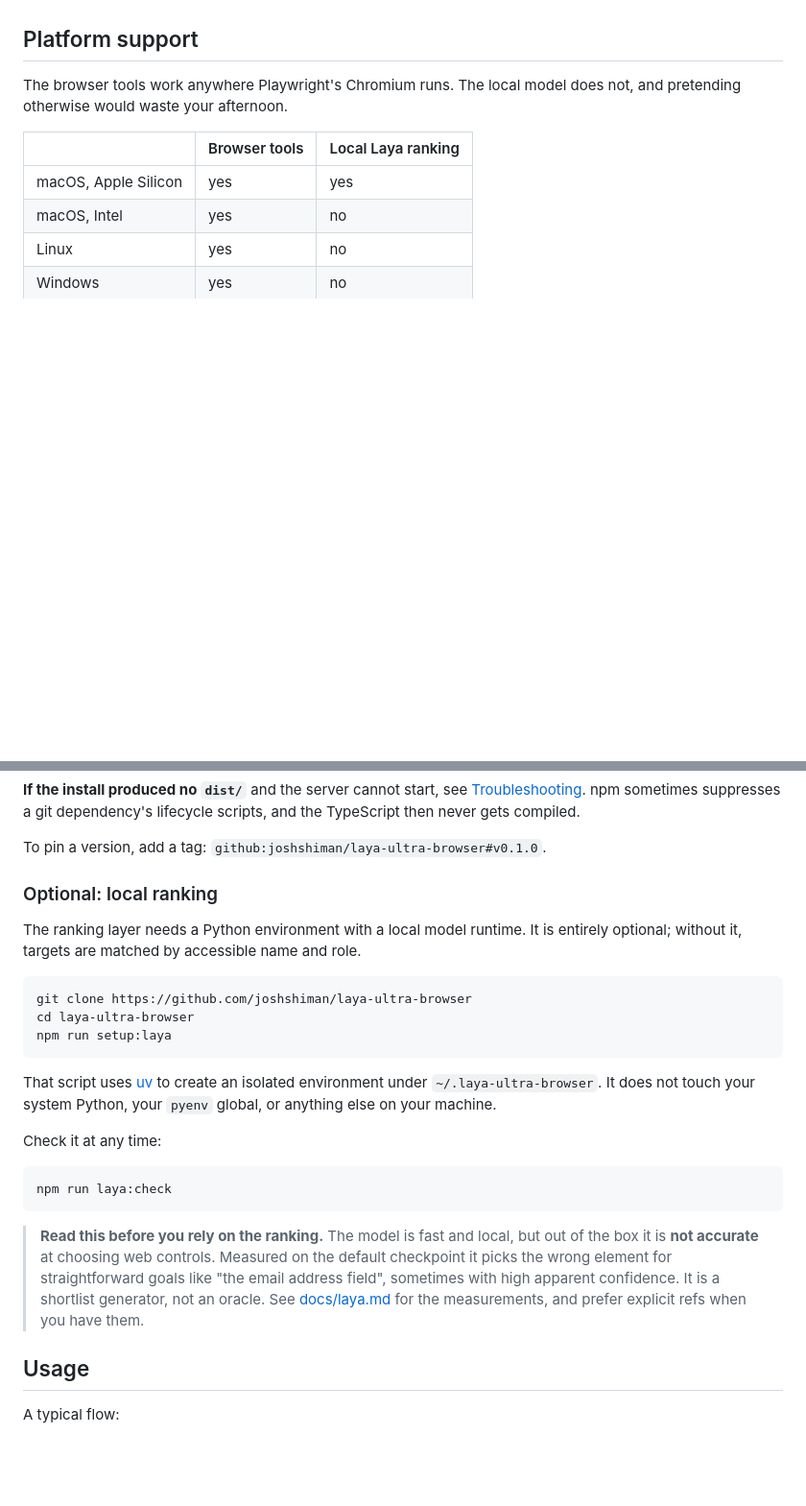
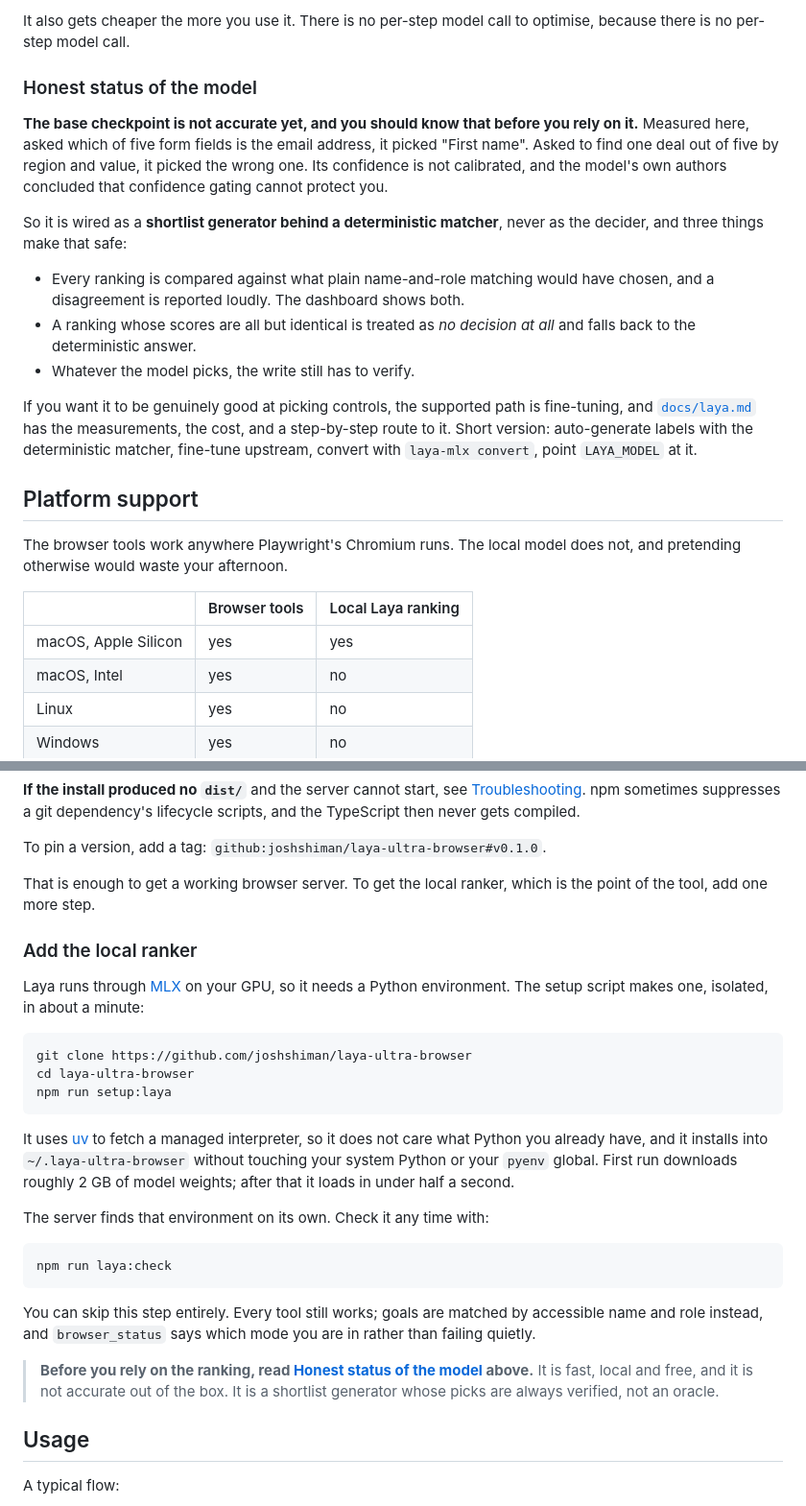
Before and after one commit to joshshiman/laya-ultra-browser, a Markdown page: README.md, 2 parts joined by grey strips. Shown: that part at 96% size. Drawn GitHub-style; blank space fills up the shorter version.

````diff
--- a/README.md
+++ b/README.md
@@ -41,3 +79,27 @@ handles (1) explicitly rather than pretending selectors work.
+It also gets cheaper the more you use it. There is no per-step model call to optimise,
+because there is no per-step model call.
+
+### Honest status of the model
+
+**The base checkpoint is not accurate yet, and you should know that before you rely on
+it.** Measured here, asked which of five form fields is the email address, it picked
+"First name". Asked to find one deal out of five by region and value, it picked the
+wrong one. Its confidence is not calibrated, and the model's own authors concluded that
+confidence gating cannot protect you.
+
+So it is wired as a **shortlist generator behind a deterministic matcher**, never as the
+decider, and three things make that safe:
+
+- Every ranking is compared against what plain name-and-role matching would have
+  chosen, and a disagreement is reported loudly. The dashboard shows both.
+- A ranking whose scores are all but identical is treated as *no decision at all* and
+  falls back to the deterministic answer.
+- Whatever the model picks, the write still has to verify.
+
+If you want it to be genuinely good at picking controls, the supported path is
+fine-tuning, and [`docs/laya.md`](docs/laya.md) has the measurements, the cost, and a
+step-by-step route to it. Short version: auto-generate labels with the deterministic
+matcher, fine-tune upstream, convert with `laya-mlx convert`, point `LAYA_MODEL` at it.
 
 ## Platform support
 
@@ -91,10 +153,13 @@ lifecycle scripts, and the TypeScript then never gets compiled.
 
 To pin a version, add a tag: `github:joshshiman/laya-ultra-browser#v0.1.0`.
 
-### Optional: local ranking
+That is enough to get a working browser server. To get the local ranker, which is the
+point of the tool, add one more step.
 
-The ranking layer needs a Python environment with a local model runtime. It is
-entirely optional; without it, targets are matched by accessible name and role.
+### Add the local ranker
+
+Laya runs through [MLX](https://github.com/ml-explore/mlx) on your GPU, so it needs a
+Python environment. The setup script makes one, isolated, in about a minute:
 
 ```bash
 git clone https://github.com/joshshiman/laya-ultra-browser
@@ -102,22 +167,25 @@ cd laya-ultra-browser
 npm run setup:laya
 ```
 
-That script uses [uv](https://docs.astral.sh/uv/) to create an isolated environment
-under `~/.laya-ultra-browser`. It does not touch your system Python, your `pyenv`
-global, or anything else on your machine.
+It uses [uv](https://docs.astral.sh/uv/) to fetch a managed interpreter, so it does not
+care what Python you already have, and it installs into `~/.laya-ultra-browser` without
+touching your system Python or your `pyenv` global. First run downloads roughly 2 GB of
+model weights; after that it loads in under half a second.
 
-Check it at any time:
+The server finds that environment on its own. Check it any time with:
 
 ```bash
 npm run laya:check
 ```
 
-> **Read this before you rely on the ranking.** The model is fast and local, but out
-> of the box it is **not accurate** at choosing web controls. Measured on the default
-> checkpoint it picks the wrong element for straightforward goals like "the email
-> address field", sometimes with high apparent confidence. It is a shortlist
-> generator, not an oracle. See [docs/laya.md](docs/laya.md) for the measurements, and
-> prefer explicit refs when you have them.
+You can skip this step entirely. Every tool still works; goals are matched by accessible
+name and role instead, and `browser_status` says which mode you are in rather than
+failing quietly.
+
+> **Before you rely on the ranking, read
+> [Honest status of the model](#honest-status-of-the-model) above.** It is fast, local
+> and free, and it is not accurate out of the box. It is a shortlist generator whose
+> picks are always verified, not an oracle.
 
 ## Usage
 
````
Also changed, not shown: other parts of README.md (+76 -34 lines), docs/architecture.md (+2 -0 lines), docs/architecture.png (added), docs/flow.png (added), docs/hero.png (added), docs/verified-write.png (added), 7 other files.
